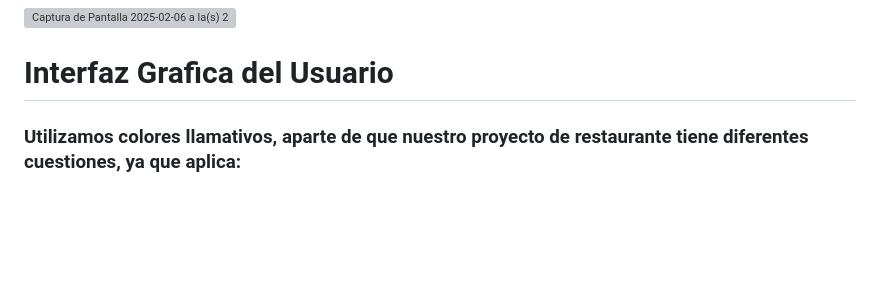
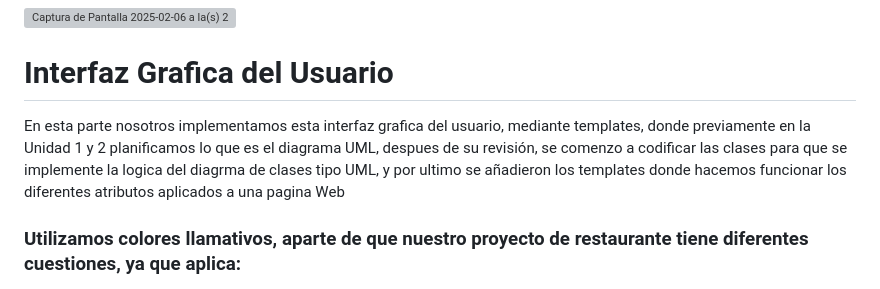
Before and after one commit to Sebaslsst/MenuBoard_Evaluacion, a Markdown page: README.md, the part around the change. GitHub-like rendering; blank space fills up the shorter version; grey boxes are pictures that could not be loaded.

```diff
--- a/README.md
+++ b/README.md
@@ -54,6 +54,7 @@ El módulo de pedidos permite gestionar los pedidos de los clientes, desde que s
 ![Captura de Pantalla 2025-02-06 a la(s) 22 25 20](https://github.com/user-attachments/assets/4581139f-9722-4c04-852b-a90172ae2428)
 
 # Interfaz Grafica del Usuario
+En esta parte nosotros implementamos esta interfaz grafica del usuario, mediante templates, donde previamente en la Unidad 1 y 2 planificamos lo que es el diagrama UML, despues de su revisión, se comenzo a codificar las clases para que se implemente la logica del diagrma de clases tipo UML, y por ultimo se añadieron los templates donde hacemos funcionar los diferentes atributos aplicados a una pagina Web
 
 ### Utilizamos colores llamativos, aparte de que nuestro proyecto de restaurante tiene diferentes cuestiones, ya que aplica:
 - Formularios (Para registro y inicio de sesion)
```
